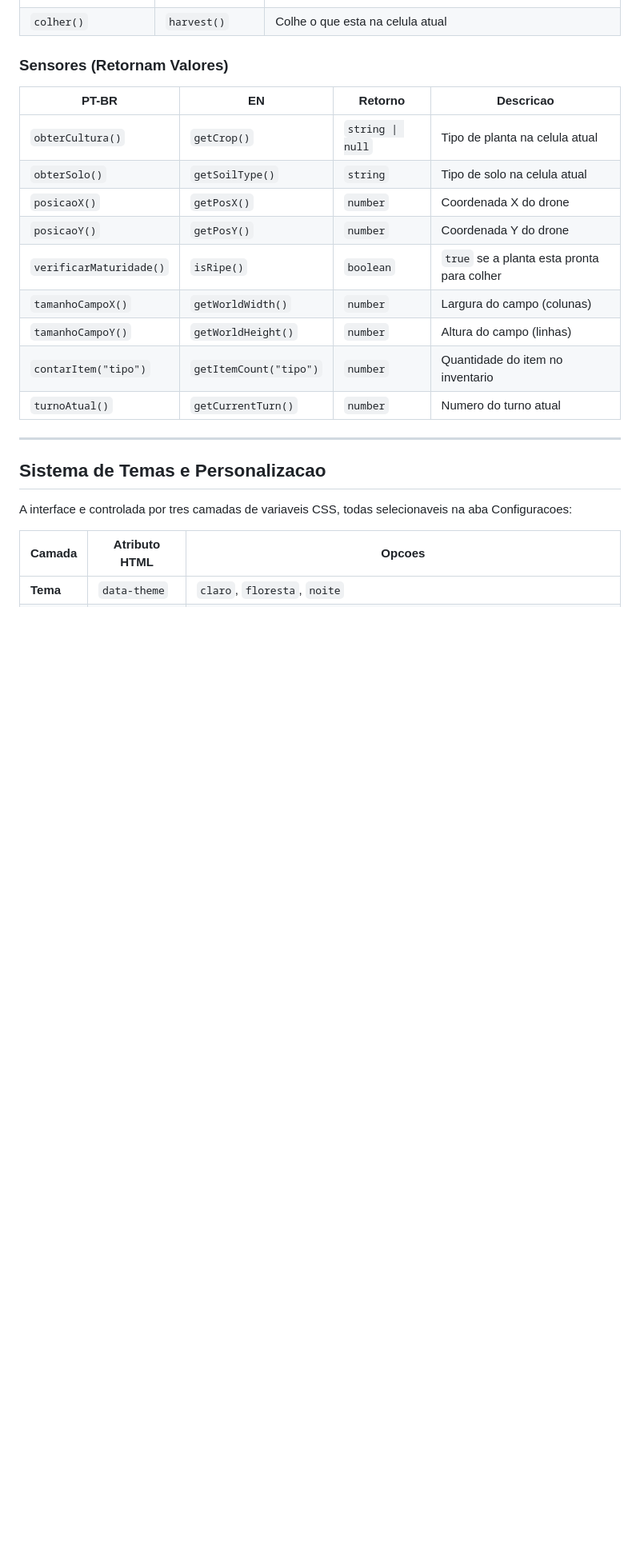
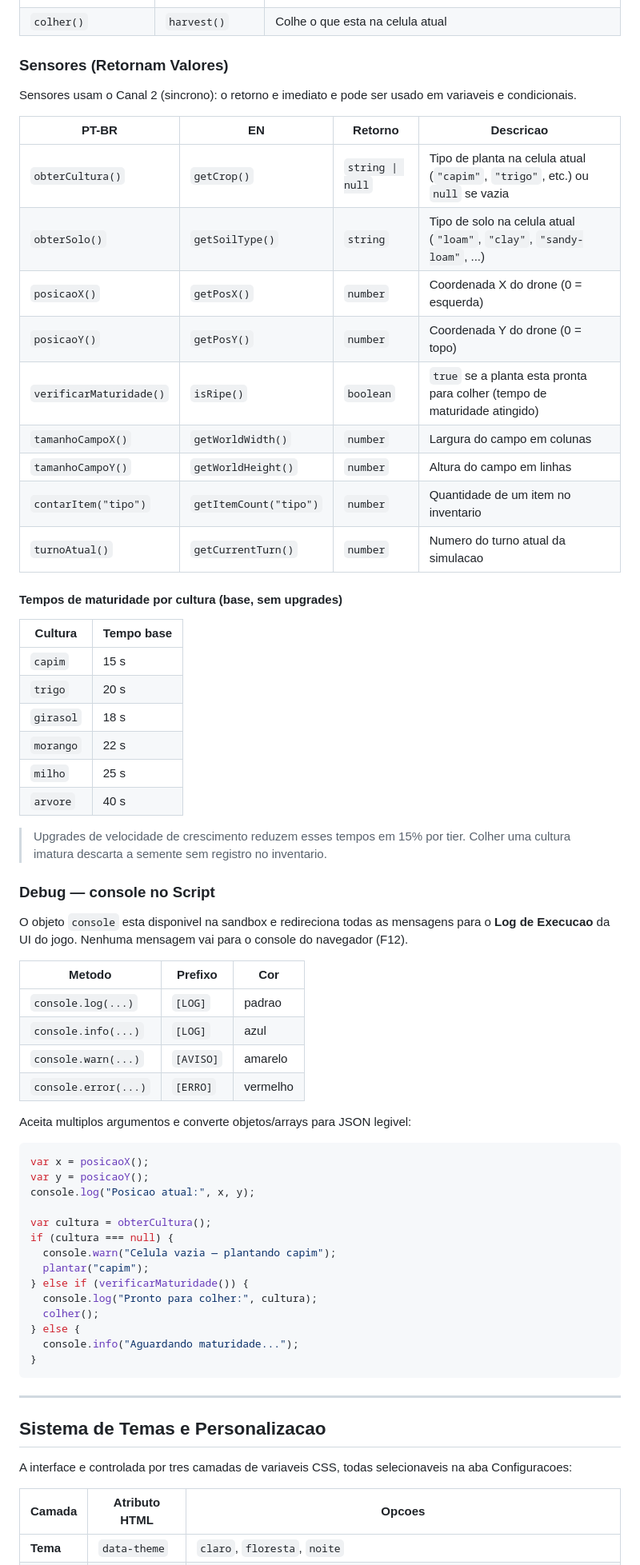
Before and after one commit to Halbert-Nascimento/FarmBotLab, a Markdown page: README.md, the part around one of its changes. Shown at 80% size. Rendered like a GitHub page; blank space fills up the shorter version.

Commit message:
Atualiza a documentação técnica com informações sobre sensores, tempos de maturidade e uso do console na sandbox.

````diff
--- a/README.md
+++ b/README.md
@@ -151,17 +151,63 @@ for (var y = 0; y < altura; y = y + 1) {
 
 ### Sensores (Retornam Valores)
 
+Sensores usam o Canal 2 (sincrono): o retorno e imediato e pode ser usado em variaveis e condicionais.
+
 | PT-BR | EN | Retorno | Descricao |
 |---|---|---|---|
-| `obterCultura()` | `getCrop()` | `string \| null` | Tipo de planta na celula atual |
-| `obterSolo()` | `getSoilType()` | `string` | Tipo de solo na celula atual |
-| `posicaoX()` | `getPosX()` | `number` | Coordenada X do drone |
-| `posicaoY()` | `getPosY()` | `number` | Coordenada Y do drone |
-| `verificarMaturidade()` | `isRipe()` | `boolean` | `true` se a planta esta pronta para colher |
-| `tamanhoCampoX()` | `getWorldWidth()` | `number` | Largura do campo (colunas) |
-| `tamanhoCampoY()` | `getWorldHeight()` | `number` | Altura do campo (linhas) |
-| `contarItem("tipo")` | `getItemCount("tipo")` | `number` | Quantidade do item no inventario |
-| `turnoAtual()` | `getCurrentTurn()` | `number` | Numero do turno atual |
+| `obterCultura()` | `getCrop()` | `string \| null` | Tipo de planta na celula atual (`"capim"`, `"trigo"`, etc.) ou `null` se vazia |
+| `obterSolo()` | `getSoilType()` | `string` | Tipo de solo na celula atual (`"loam"`, `"clay"`, `"sandy-loam"`, ...) |
+| `posicaoX()` | `getPosX()` | `number` | Coordenada X do drone (0 = esquerda) |
+| `posicaoY()` | `getPosY()` | `number` | Coordenada Y do drone (0 = topo) |
+| `verificarMaturidade()` | `isRipe()` | `boolean` | `true` se a planta esta pronta para colher (tempo de maturidade atingido) |
+| `tamanhoCampoX()` | `getWorldWidth()` | `number` | Largura do campo em colunas |
+| `tamanhoCampoY()` | `getWorldHeight()` | `number` | Altura do campo em linhas |
+| `contarItem("tipo")` | `getItemCount("tipo")` | `number` | Quantidade de um item no inventario |
+| `turnoAtual()` | `getCurrentTurn()` | `number` | Numero do turno atual da simulacao |
+
+#### Tempos de maturidade por cultura (base, sem upgrades)
+
+| Cultura | Tempo base |
+|---------|-----------|
+| `capim` | 15 s |
+| `trigo` | 20 s |
+| `girasol` | 18 s |
+| `morango` | 22 s |
+| `milho` | 25 s |
+| `arvore` | 40 s |
+
+> Upgrades de velocidade de crescimento reduzem esses tempos em 15% por tier.
+> Colher uma cultura imatura descarta a semente sem registro no inventario.
+
+### Debug — console no Script
+
+O objeto `console` esta disponivel na sandbox e redireciona todas as mensagens para o **Log de Execucao** da UI do jogo. Nenhuma mensagem vai para o console do navegador (F12).
+
+| Metodo | Prefixo | Cor |
+|--------|---------|-----|
+| `console.log(...)` | `[LOG]` | padrao |
+| `console.info(...)` | `[LOG]` | azul |
+| `console.warn(...)` | `[AVISO]` | amarelo |
+| `console.error(...)` | `[ERRO]` | vermelho |
+
+Aceita multiplos argumentos e converte objetos/arrays para JSON legivel:
+
+```javascript
+var x = posicaoX();
+var y = posicaoY();
+console.log("Posicao atual:", x, y);
+
+var cultura = obterCultura();
+if (cultura === null) {
+  console.warn("Celula vazia — plantando capim");
+  plantar("capim");
+} else if (verificarMaturidade()) {
+  console.log("Pronto para colher:", cultura);
+  colher();
+} else {
+  console.info("Aguardando maturidade...");
+}
+```
 
 ---
 
````
Also changed, not shown: other parts of README.md (+7 -4 lines), docs/README.md (+48 -9 lines).
